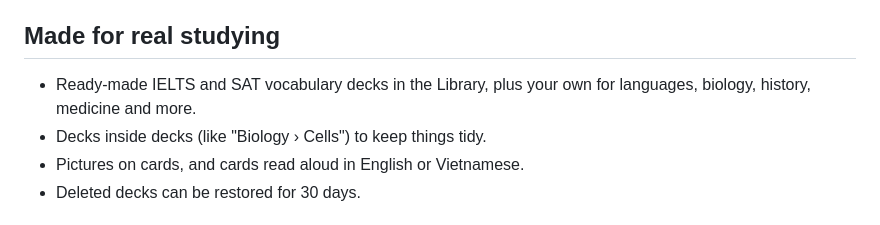
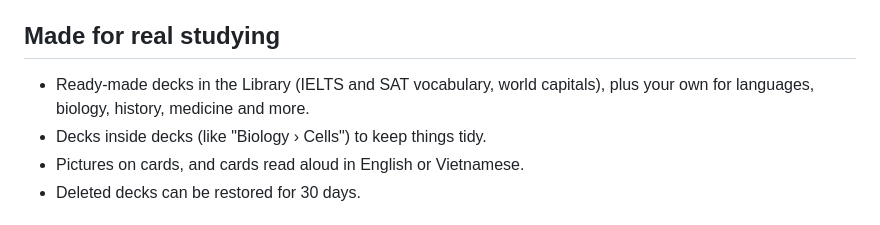
Before and after one commit to pqthangv/Recap, a Markdown page: README.md, the part around the change. Rendered like a GitHub page.

```diff
--- a/README.md
+++ b/README.md
@@ -47,8 +47,8 @@
 
 ## Made for real studying
 
-- Ready-made IELTS and SAT vocabulary decks in the Library, plus your own for languages, biology,
-  history, medicine and more.
+- Ready-made decks in the Library (IELTS and SAT vocabulary, world capitals), plus your own for
+  languages, biology, history, medicine and more.
 - Decks inside decks (like "Biology › Cells") to keep things tidy.
 - Pictures on cards, and cards read aloud in English or Vietnamese.
 - Deleted decks can be restored for 30 days.
```
